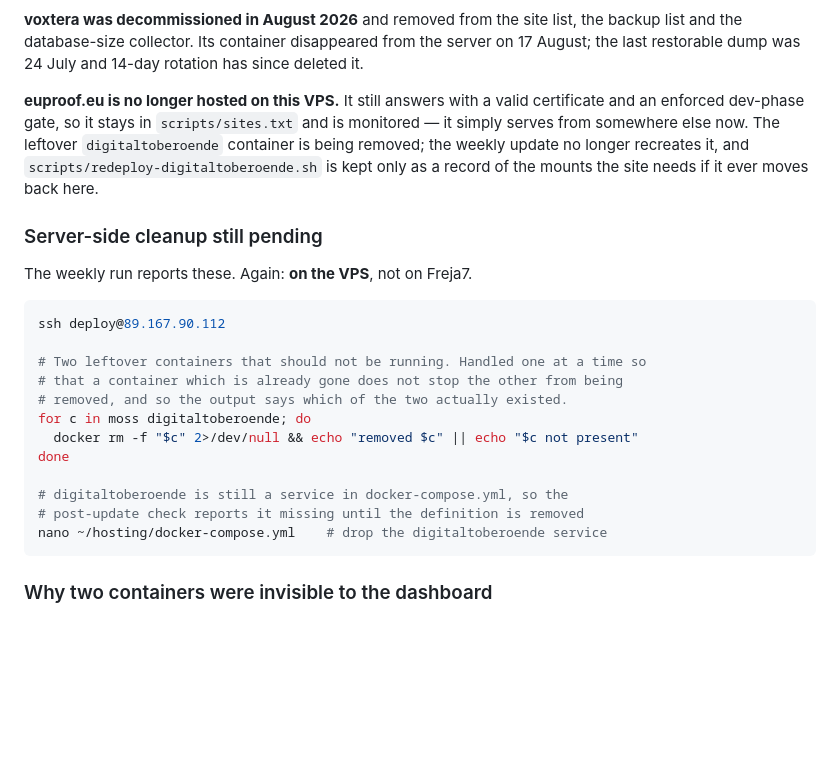
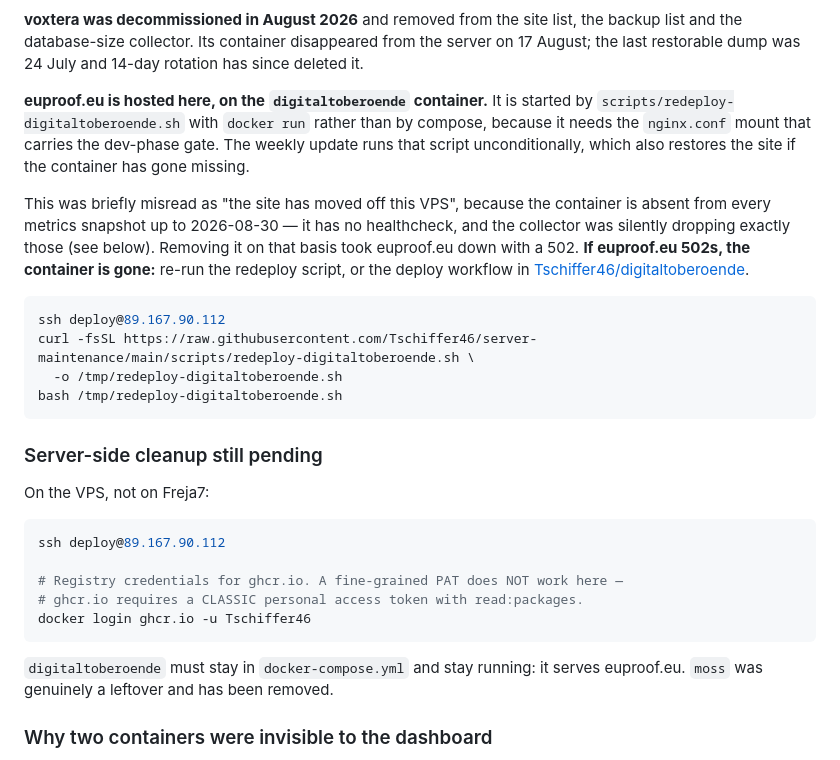
Before and after one commit to Tschiffer46/server-maintenance, a Markdown page: README.md, the part around the change. GitHub-like rendering; blank space fills up the shorter version.

Commit message:
README: euproof.eu is hosted here, not elsewhere
The previous edit to this section did not apply (the script errored partway),
so the README still told the reader to remove the container that serves
euproof.eu. Corrected, with the recovery command for the 502 this caused.

````diff
--- a/README.md
+++ b/README.md
@@ -167,31 +167,42 @@ the backup list and the database-size collector. Its container disappeared from
 the server on 17 August; the last restorable dump was 24 July and 14-day
 rotation has since deleted it.
 
-**euproof.eu is no longer hosted on this VPS.** It still answers with a valid
-certificate and an enforced dev-phase gate, so it stays in `scripts/sites.txt`
-and is monitored — it simply serves from somewhere else now. The leftover
-`digitaltoberoende` container is being removed; the weekly update no longer
-recreates it, and `scripts/redeploy-digitaltoberoende.sh` is kept only as a
-record of the mounts the site needs if it ever moves back here.
+**euproof.eu is hosted here, on the `digitaltoberoende` container.** It is
+started by `scripts/redeploy-digitaltoberoende.sh` with `docker run` rather
+than by compose, because it needs the `nginx.conf` mount that carries the
+dev-phase gate. The weekly update runs that script unconditionally, which also
+restores the site if the container has gone missing.
+
+This was briefly misread as "the site has moved off this VPS", because the
+container is absent from every metrics snapshot up to 2026-08-30 — it has no
+healthcheck, and the collector was silently dropping exactly those (see below).
+Removing it on that basis took euproof.eu down with a 502. **If euproof.eu
+502s, the container is gone:** re-run the redeploy script, or the deploy
+workflow in
+[Tschiffer46/digitaltoberoende](https://github.com/Tschiffer46/digitaltoberoende).
+
+```bash
+ssh deploy@89.167.90.112
+curl -fsSL https://raw.githubusercontent.com/Tschiffer46/server-maintenance/main/scripts/redeploy-digitaltoberoende.sh \
+  -o /tmp/redeploy-digitaltoberoende.sh
+bash /tmp/redeploy-digitaltoberoende.sh
+```
 
 ### Server-side cleanup still pending
 
-The weekly run reports these. Again: **on the VPS**, not on Freja7.
+On the VPS, not on Freja7:
 
 ```bash
 ssh deploy@89.167.90.112
 
-# Two leftover containers that should not be running. Handled one at a time so
-# that a container which is already gone does not stop the other from being
-# removed, and so the output says which of the two actually existed.
-for c in moss digitaltoberoende; do
-  docker rm -f "$c" 2>/dev/null && echo "removed $c" || echo "$c not present"
-done
+# Registry credentials for ghcr.io. A fine-grained PAT does NOT work here —
+# ghcr.io requires a CLASSIC personal access token with read:packages.
+docker login ghcr.io -u Tschiffer46
+```
 
-# digitaltoberoende is still a service in docker-compose.yml, so the
-# post-update check reports it missing until the definition is removed
-nano ~/hosting/docker-compose.yml    # drop the digitaltoberoende service
-```
+`digitaltoberoende` must stay in `docker-compose.yml` and stay running: it
+serves euproof.eu. `moss` was genuinely a leftover and has been removed.
+
 
 ### Why two containers were invisible to the dashboard
 
````
